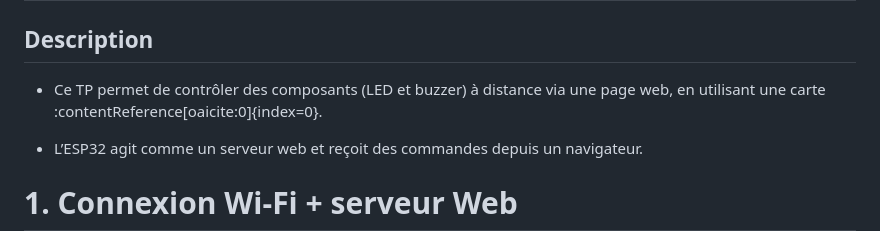
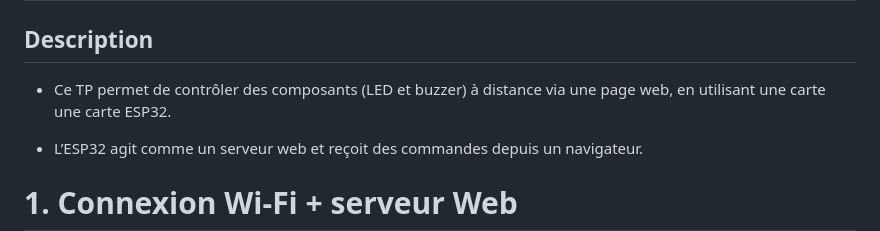
Before and after one commit to Kaloiejurgenxb/portfolio_bts, a Markdown page: README.md, the part around one of its changes. Rendered like a GitHub page.

```diff
--- a/README.md
+++ b/README.md
@@ -209,7 +209,7 @@ if (file_exists("valeur.txt")) {
 # TP2 – ESP32 : Contrôle d’actionneurs via serveur Web
 
 ## Description
-- Ce TP permet de contrôler des composants (LED et buzzer) à distance via une page web, en utilisant une carte :contentReference[oaicite:0]{index=0}.
+- Ce TP permet de contrôler des composants (LED et buzzer) à distance via une page web, en utilisant une carte une carte ESP32.
 
 - L’ESP32 agit comme un serveur web et reçoit des commandes depuis un navigateur.
 
```
Also changed, not shown: other parts of README.md (+1 -1 lines).
